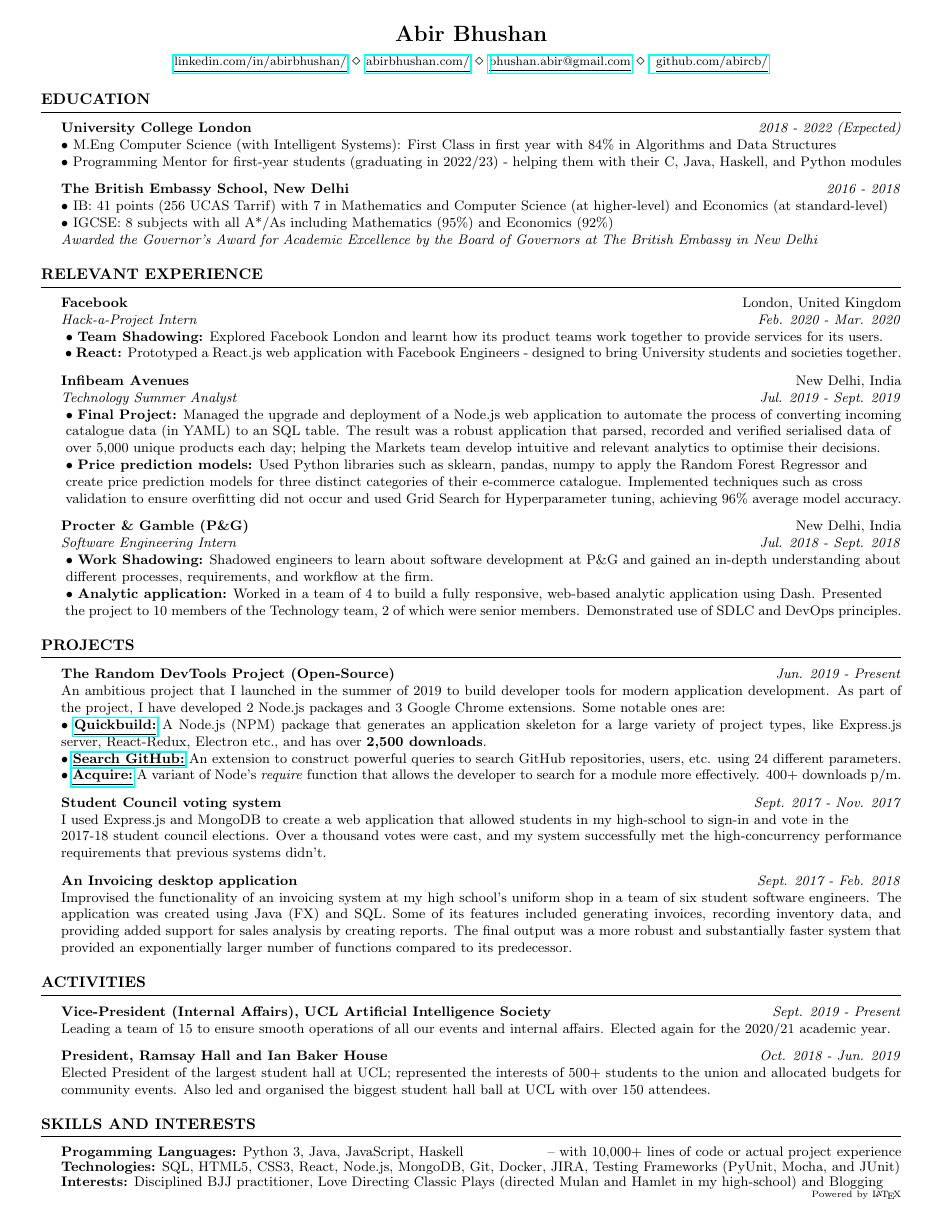
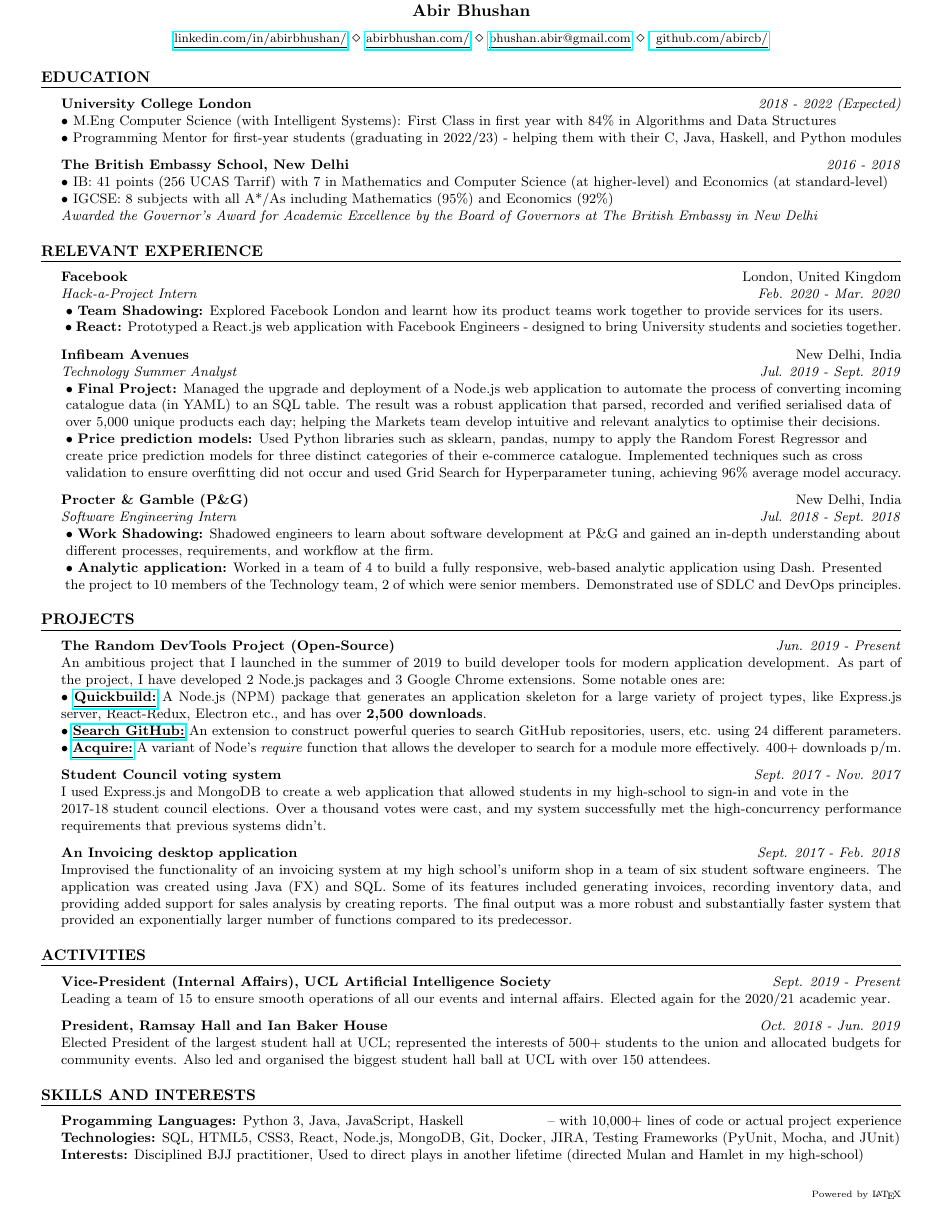
Before and after one commit to abircb/course-of-life, a LaTeX CV (main.tex, which reads resume.cls): the whole page. Compiled offline with pdfLaTeX.

```diff
--- a/main.tex
+++ b/main.tex
@@ -7,7 +6,7 @@
 \usepackage{hyperref}
 
 % Name and Web Presence
-\address{\textbf{\Large{Abir Bhushan}}}
+\name{Abir Bhushan}
 \address{
 \href{https://www.linkedin.com/in/abirbhushan/}{\scriptsize \underline{linkedin.com/in/abirbhushan/}} \\ \href{https://abirbhushan.com/}{\scriptsize \underline{abirbhushan.com/}} \\
 \href{mailto:bhushan.abir@gmail.com}{\scriptsize\href{mailto:bhushan.abir@gmail.com}\scriptsize\underline{bhushan.abir@gmail.com}} \\ \href{https://github.com/abircb/}{   \scriptsize\underline{github.com/abircb/}}
@@ -98,16 +97,16 @@
 {\footnotesize{\bf Progamming Languages:} \footnotesize{Python 3, Java, JavaScript, Haskell}}
 \hfill \footnotesize{-- with 10,000+ lines of code or actual project experience}\newline
 {\footnotesize{\bf Technologies:} \footnotesize{SQL, HTML5, CSS3, React, Node.js, MongoDB, Git, Docker, JIRA, Testing Frameworks (PyUnit, Mocha, and JUnit)}}\newline
-{\footnotesize{\bf Interests:} \footnotesize{Disciplined BJJ practitioner, Love Directing Classic Plays (directed Mulan and Hamlet in my high-school) and Blogging}}
+{\footnotesize{\bf Interests:} \footnotesize{Disciplined BJJ practitioner, Used to direct plays in another lifetime (directed Mulan and Hamlet in my high-school)}}
 \newline
-\hphantom{}
+
 \hfill\tiny{Powered by \LaTeX}
 
 \end{rSection}
 
 \end{document}
 
-% Consistent feedback from multiple sources:
-% Paragraph at the beginning - hobbies, interests, etc. (Maybe - depends on the employer)
-% Interests
+% Consistent feedback (from multiple sources):
+% Add Languages
+% Paragraph at the beginning - hobbies, interests, etc. (Maybe - depends on the company)
 % Languages (Arabic, Hindi, Urdu, English)
--- a/resume.cls
+++ b/resume.cls
@@ -67,7 +67,7 @@
 % \printname is used to print the name as a page header
 \def \printname {
   \begingroup
-    \hfil{\MakeUppercase{\namesize\bf \@name}}\hfil
+    \hfil{{\namesize\bf \@name}}\hfil
     \nameskip\break
   \endgroup
 }
@@ -124,8 +124,8 @@
 }
 
 % The below commands define the whitespace after certain things in the document - they can be \smallskip, \medskip or \bigskip
-\def\namesize{\huge} % Size of the name at the top of the document
+\def\namesize{\normalsize} % Size of the name at the top of the document
 \def\addressskip{\smallskip} % The space between the two address (or phone/email) lines
-\def\sectionlineskip{\medskip} % The space above the horizontal line for each section
+\def\sectionlineskip{\smallskip} % The space above the horizontal line for each section
 \def\nameskip{\smallskip} % The space after your name at the top
 \def\sectionskip{\smallskip} % The space after the heading section
```
Also changed, not shown: main.tex (1 more changed lines).
